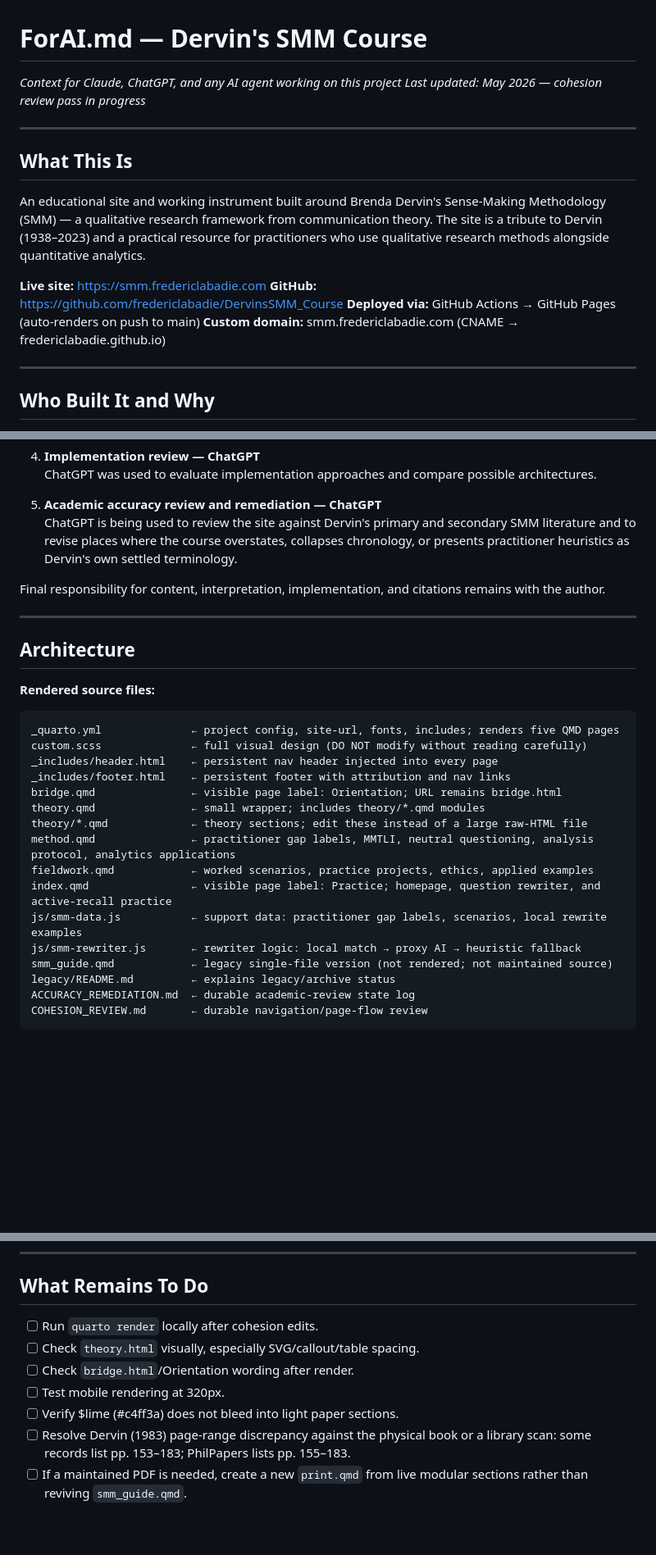
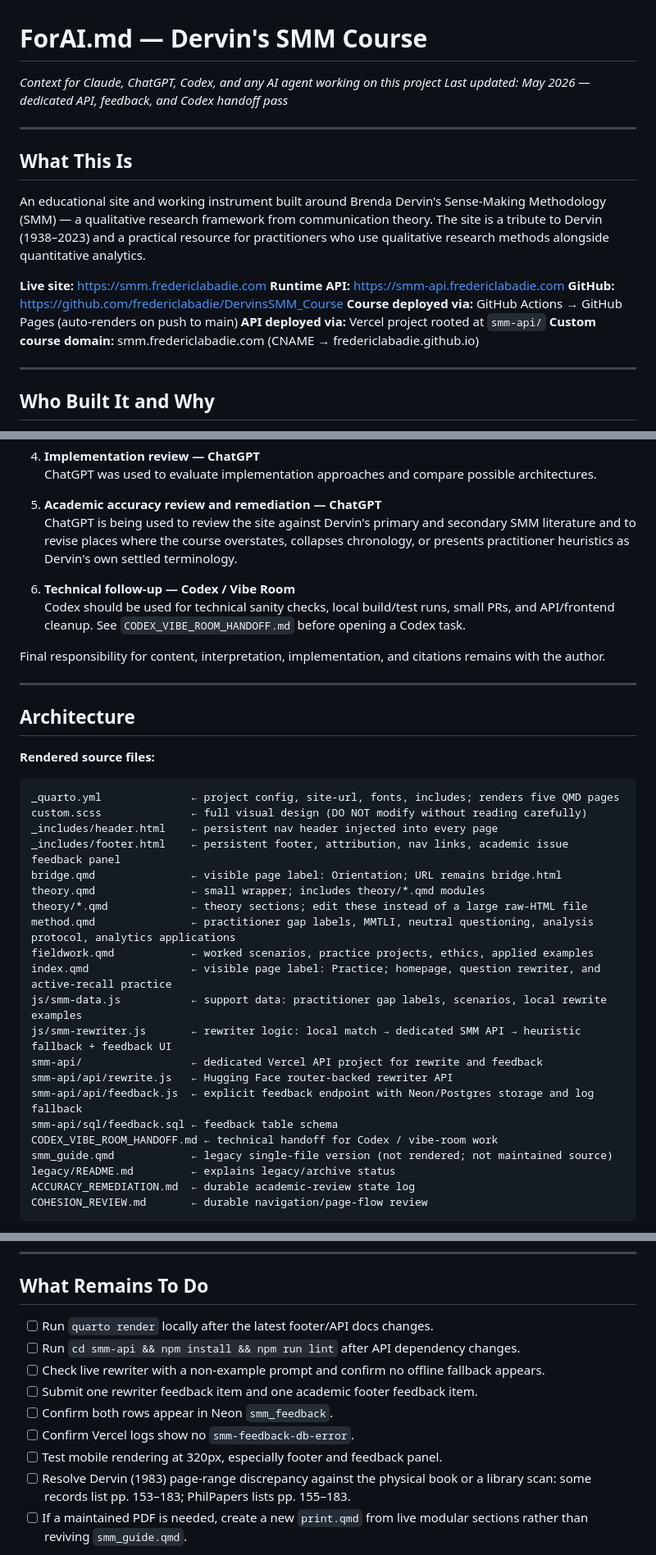
Before and after one commit to fredericlabadie/DervinsSMM_Course, a Markdown page: ForAI.md, 3 parts joined by grey strips. Shown at 82% size. GitHub-like rendering; blank space fills up the shorter version.

```diff
--- a/ForAI.md
+++ b/ForAI.md
@@ -1,6 +1,6 @@
 # ForAI.md — Dervin's SMM Course
-*Context for Claude, ChatGPT, and any AI agent working on this project*
-*Last updated: May 2026 — cohesion review pass in progress*
+*Context for Claude, ChatGPT, Codex, and any AI agent working on this project*
+*Last updated: May 2026 — dedicated API, feedback, and Codex handoff pass*
 
 ---
 
@@ -9,9 +9,11 @@
 An educational site and working instrument built around Brenda Dervin's Sense-Making Methodology (SMM) — a qualitative research framework from communication theory. The site is a tribute to Dervin (1938–2023) and a practical resource for practitioners who use qualitative research methods alongside quantitative analytics.
 
 **Live site:** https://smm.fredericlabadie.com
+**Runtime API:** https://smm-api.fredericlabadie.com
 **GitHub:** https://github.com/fredericlabadie/DervinsSMM_Course
-**Deployed via:** GitHub Actions → GitHub Pages (auto-renders on push to main)
-**Custom domain:** smm.fredericlabadie.com (CNAME → fredericlabadie.github.io)
+**Course deployed via:** GitHub Actions → GitHub Pages (auto-renders on push to main)
+**API deployed via:** Vercel project rooted at `smm-api/`
+**Custom course domain:** smm.fredericlabadie.com (CNAME → fredericlabadie.github.io)
 
 ---
 
@@ -46,6 +48,9 @@ AI has been used in several roles. Do not collapse these into one generic implem
 5. **Academic accuracy review and remediation — ChatGPT**
    ChatGPT is being used to review the site against Dervin's primary and secondary SMM literature and to revise places where the course overstates, collapses chronology, or presents practitioner heuristics as Dervin's own settled terminology.
 
+6. **Technical follow-up — Codex / Vibe Room**
+   Codex should be used for technical sanity checks, local build/test runs, small PRs, and API/frontend cleanup. See `CODEX_VIBE_ROOM_HANDOFF.md` before opening a Codex task.
+
 Final responsibility for content, interpretation, implementation, and citations remains with the author.
 
 ---
@@ -57,7 +62,7 @@ Final responsibility for content, interpretation, implementation, and citations
 _quarto.yml              ← project config, site-url, fonts, includes; renders five QMD pages
 custom.scss              ← full visual design (DO NOT modify without reading carefully)
 _includes/header.html    ← persistent nav header injected into every page
-_includes/footer.html    ← persistent footer with attribution and nav links
+_includes/footer.html    ← persistent footer, attribution, nav links, academic issue feedback panel
 bridge.qmd               ← visible page label: Orientation; URL remains bridge.html
 theory.qmd               ← small wrapper; includes theory/*.qmd modules
 theory/*.qmd             ← theory sections; edit these instead of a large raw-HTML file
@@ -65,7 +70,12 @@ method.qmd               ← practitioner gap labels, MMTLI, neutral questioning
 fieldwork.qmd            ← worked scenarios, practice projects, ethics, applied examples
 index.qmd                ← visible page label: Practice; homepage, question rewriter, and active-recall practice
 js/smm-data.js           ← support data: practitioner gap labels, scenarios, local rewrite examples
-js/smm-rewriter.js       ← rewriter logic: local match → proxy AI → heuristic fallback
+js/smm-rewriter.js       ← rewriter logic: local match → dedicated SMM API → heuristic fallback + feedback UI
+smm-api/                 ← dedicated Vercel API project for rewrite and feedback
+smm-api/api/rewrite.js   ← Hugging Face router-backed rewriter API
+smm-api/api/feedback.js  ← explicit feedback endpoint with Neon/Postgres storage and log fallback
+smm-api/sql/feedback.sql ← feedback table schema
+CODEX_VIBE_ROOM_HANDOFF.md ← technical handoff for Codex / vibe-room work
 smm_guide.qmd            ← legacy single-file version (not rendered; not maintained source)
 legacy/README.md         ← explains legacy/archive status
 ACCURACY_REMEDIATION.md  ← durable academic-review state log
@@ -168,11 +230,13 @@ Brenda Dervin (Ohio State University) is the intellectual source of the theoreti
 
 ## What Remains To Do
 
-- [ ] Run `quarto render` locally after cohesion edits.
-- [ ] Check `theory.html` visually, especially SVG/callout/table spacing.
-- [ ] Check `bridge.html`/Orientation wording after render.
-- [ ] Test mobile rendering at 320px.
-- [ ] Verify $lime (#c4ff3a) does not bleed into light paper sections.
+- [ ] Run `quarto render` locally after the latest footer/API docs changes.
+- [ ] Run `cd smm-api && npm install && npm run lint` after API dependency changes.
+- [ ] Check live rewriter with a non-example prompt and confirm no offline fallback appears.
+- [ ] Submit one rewriter feedback item and one academic footer feedback item.
+- [ ] Confirm both rows appear in Neon `smm_feedback`.
+- [ ] Confirm Vercel logs show no `smm-feedback-db-error`.
+- [ ] Test mobile rendering at 320px, especially footer and feedback panel.
 - [ ] Resolve Dervin (1983) page-range discrepancy against the physical book or a library scan: some records list pp. 153–183; PhilPapers lists pp. 155–183.
 - [ ] If a maintained PDF is needed, create a new `print.qmd` from live modular sections rather than reviving `smm_guide.qmd`.
 
```
Also changed, not shown: other parts of ForAI.md (+66 -14 lines), CODEX_VIBE_ROOM_HANDOFF.md (added, +208 -0 lines), README.md (+33 -2 lines).
